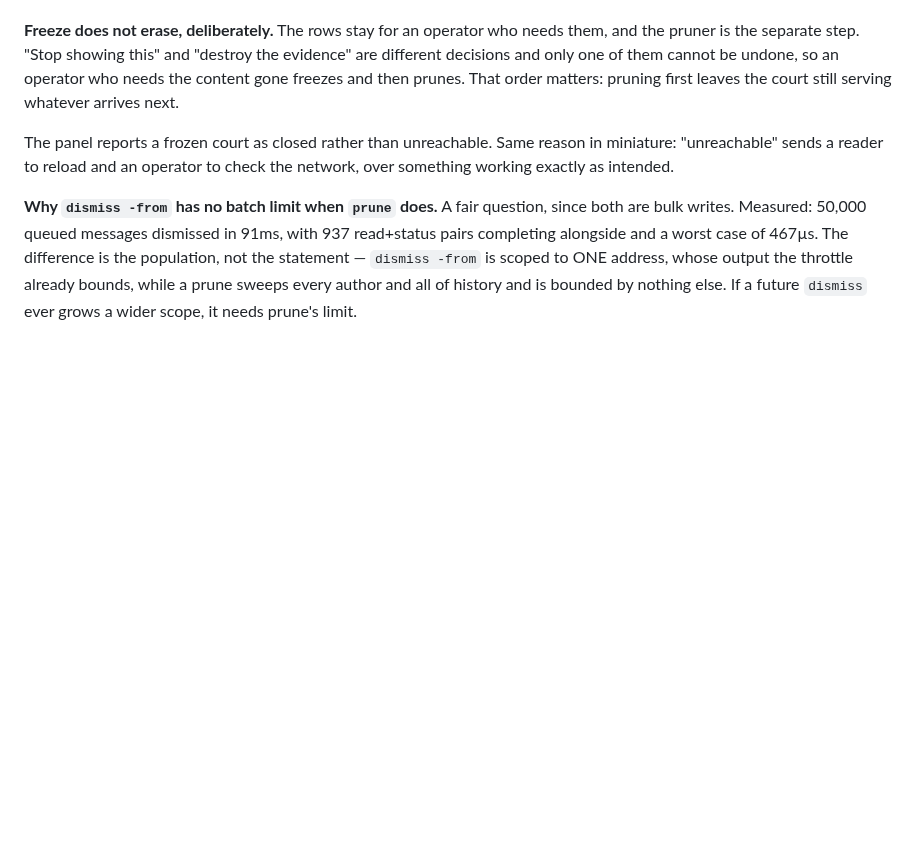
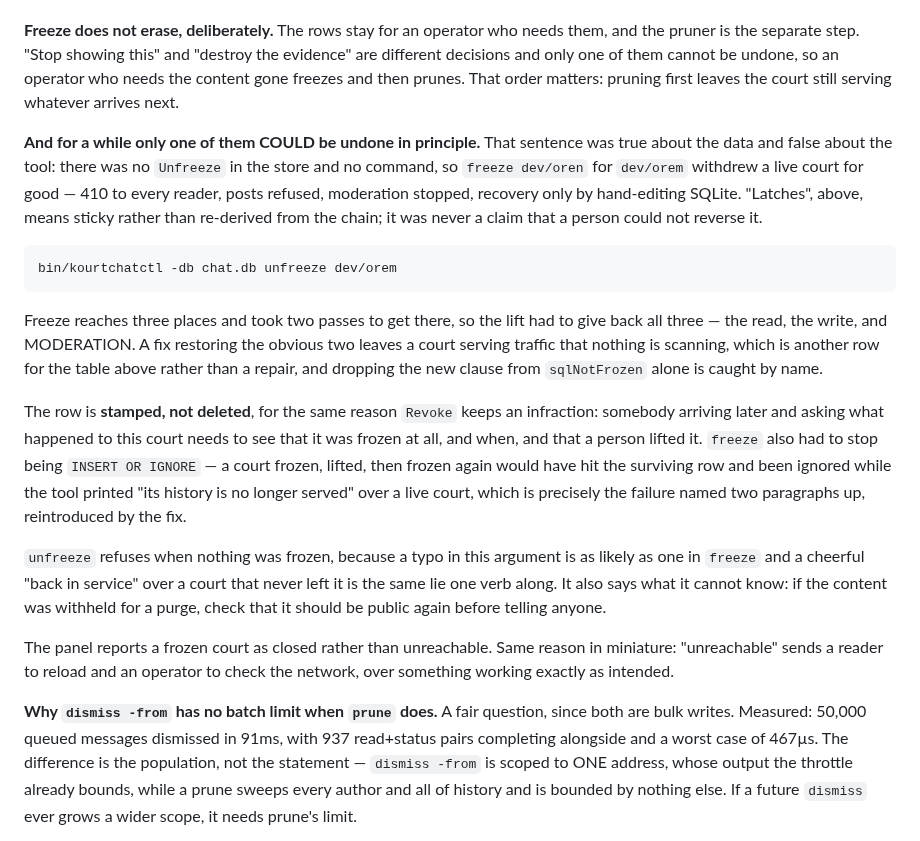
Before and after one commit to jaekwon/cryptocourt, a Markdown page: CHAT.md, the part around the change. Drawn GitHub-style; blank space fills up the shorter version.

Commit message:
docs(chat): §9 records that freeze is now actually reversible
The section already said only one of "stop showing this" and "destroy the evidence"
cannot be undone. That was true about the data and false about the tool, which had no
unfreeze at all — so a mistyped court name withdrew a live room permanently.

Records the command, that the lift has to give back all three things freeze took
(read, write, moderation) or it is another row for the audit table, why the row is
stamped rather than deleted, and why freeze had to stop being INSERT OR IGNORE — the
re-freeze would have been silently ignored while the tool announced a withdrawal that
had not happened.

```diff
--- a/CHAT.md
+++ b/CHAT.md
@@ -900,6 +900,31 @@ decisions and only one of them cannot be undone, so an operator who needs the co
 freezes and then prunes. That order matters: pruning first leaves the court still serving
 whatever arrives next.
 
+**And for a while only one of them COULD be undone in principle.** That sentence was true about
+the data and false about the tool: there was no `Unfreeze` in the store and no command, so
+`freeze dev/oren` for `dev/orem` withdrew a live court for good — 410 to every reader, posts
+refused, moderation stopped, recovery only by hand-editing SQLite. "Latches", above, means sticky
+rather than re-derived from the chain; it was never a claim that a person could not reverse it.
+
+    bin/kourtchatctl -db chat.db unfreeze dev/orem
+
+Freeze reaches three places and took two passes to get there, so the lift had to give back all
+three — the read, the write, and MODERATION. A fix restoring the obvious two leaves a court
+serving traffic that nothing is scanning, which is another row for the table above rather than a
+repair, and dropping the new clause from `sqlNotFrozen` alone is caught by name.
+
+The row is **stamped, not deleted**, for the same reason `Revoke` keeps an infraction: somebody
+arriving later and asking what happened to this court needs to see that it was frozen at all, and
+when, and that a person lifted it. `freeze` also had to stop being `INSERT OR IGNORE` — a court
+frozen, lifted, then frozen again would have hit the surviving row and been ignored while the tool
+printed "its history is no longer served" over a live court, which is precisely the failure named
+two paragraphs up, reintroduced by the fix.
+
+`unfreeze` refuses when nothing was frozen, because a typo in this argument is as likely as one in
+`freeze` and a cheerful "back in service" over a court that never left it is the same lie one verb
+along. It also says what it cannot know: if the content was withheld for a purge, check that it
+should be public again before telling anyone.
+
 The panel reports a frozen court as closed rather than unreachable. Same reason in miniature:
 "unreachable" sends a reader to reload and an operator to check the network, over something
 working exactly as intended.
```
